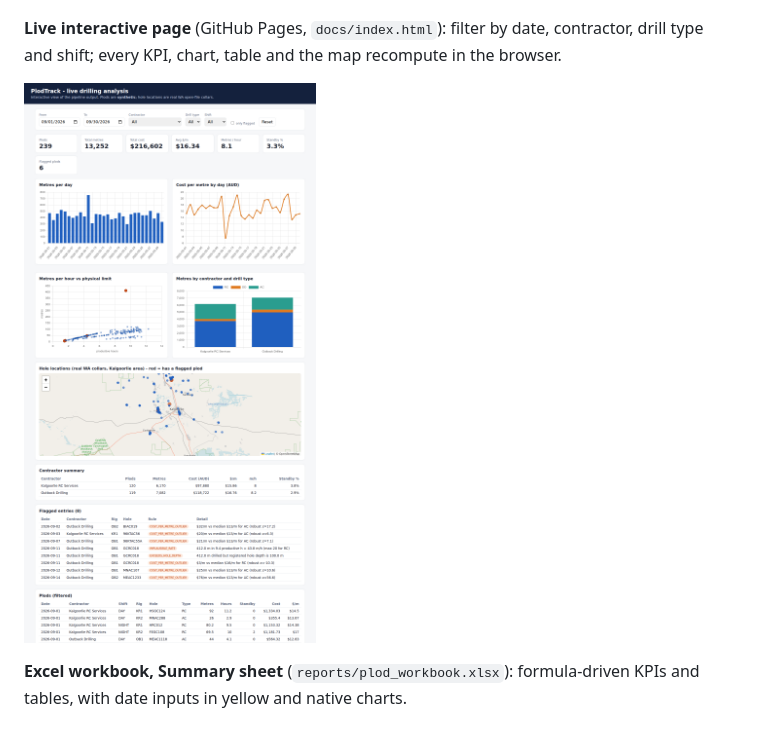
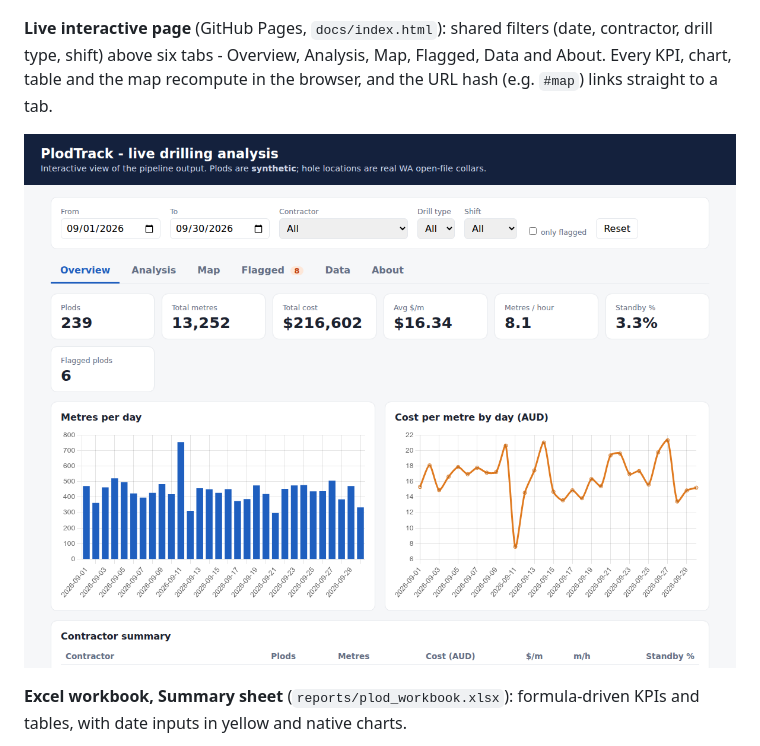
Before and after one commit to husthunterpy01/PlodTrack, a Markdown page: README.md, the part around the change. Drawn GitHub-style; pictures changed too: docs/img/live_site.png.

Commit message:
feat: split live page into tabs (overview, analysis, map, flagged, data, about)

```diff
--- a/README.md
+++ b/README.md
@@ -119,7 +119,7 @@ flowchart LR
 
 ![Dashboard](docs/img/dashboard.png)
 
-**Live interactive page** (GitHub Pages, `docs/index.html`): filter by date, contractor, drill type and shift; every KPI, chart, table and the map recompute in the browser.
+**Live interactive page** (GitHub Pages, `docs/index.html`): shared filters (date, contractor, drill type, shift) above six tabs - Overview, Analysis, Map, Flagged, Data and About. Every KPI, chart, table and the map recompute in the browser, and the URL hash (e.g. `#map`) links straight to a tab.
 
 ![Live site](docs/img/live_site.png)
 
```
Also changed, not shown: 2 other files.
